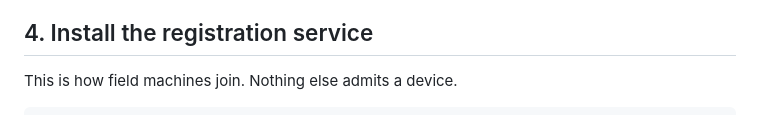
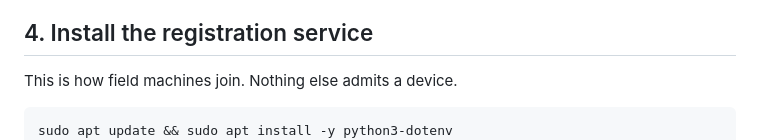
Before and after one commit to sillsdev/langtechdepot, a Markdown page: server/SETUP.md, the part around the change. Drawn GitHub-style.

Commit message:
s/SETUP.md now gets python3-dotenv installed

````diff
--- a/server/SETUP.md
+++ b/server/SETUP.md
@@ -87,6 +87,7 @@ minute.
 This is how field machines join. Nothing else admits a device.
 
 ```bash
+sudo apt update && sudo apt install -y python3-dotenv
 sudo mkdir -p /opt/langtechdepot /etc/langtechdepot
 sudo cp register.py /opt/langtechdepot/
 sudo cp register.env.example /etc/langtechdepot/register.env
````
